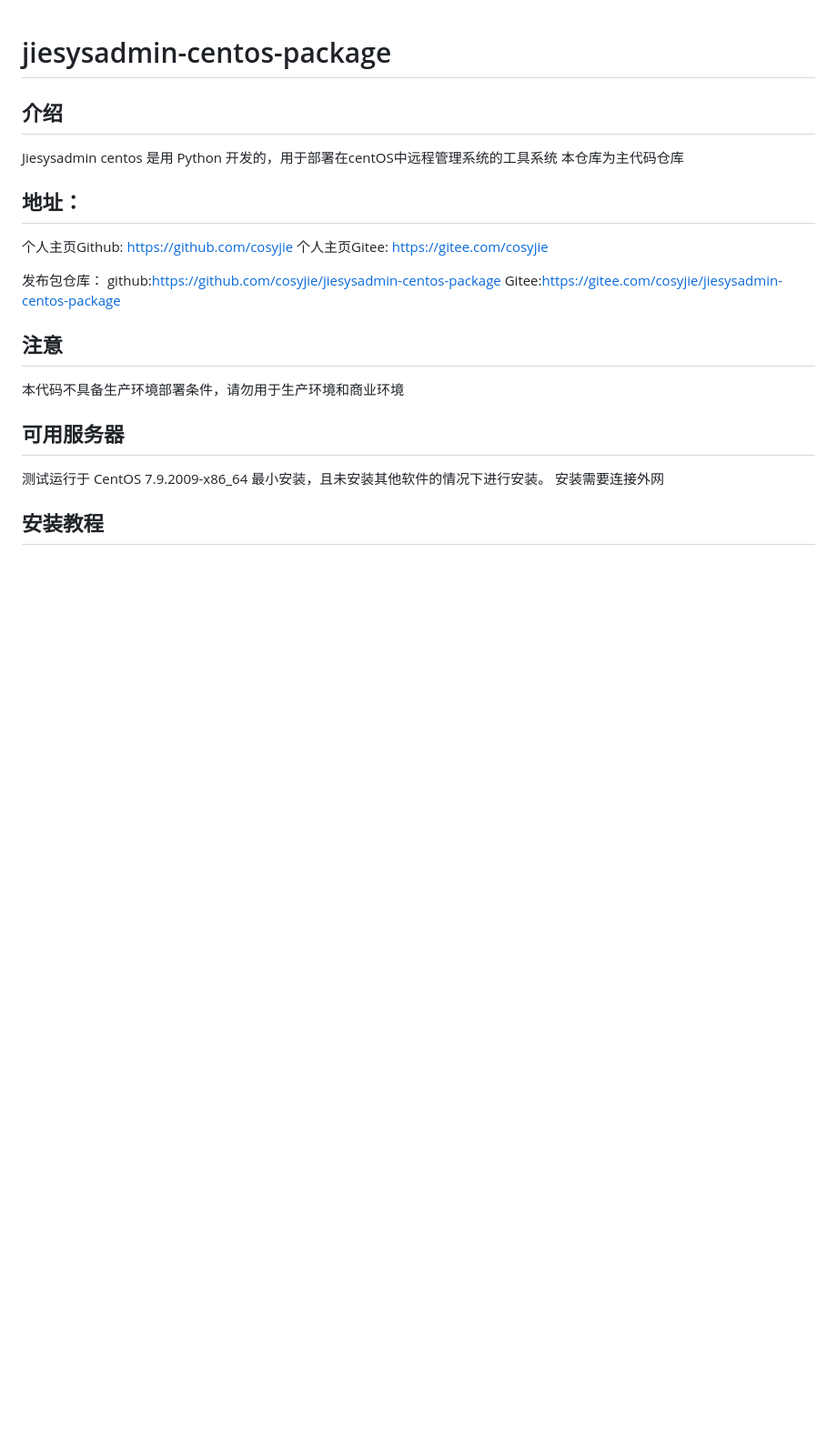
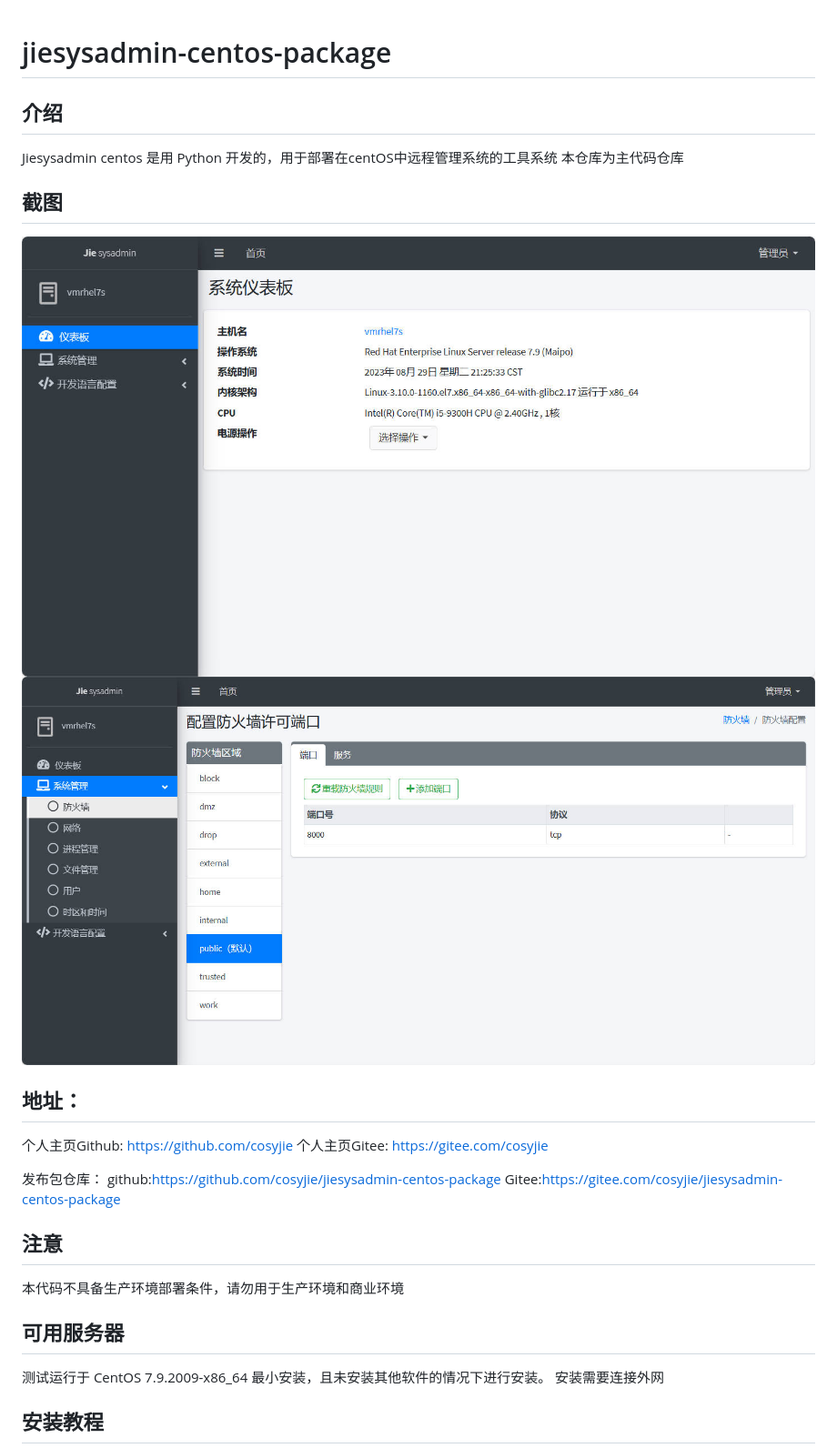
Before and after one commit to cosyjie/jiesysadmin-centos-code, a Markdown page: README.md, the part around the change. Shown: that part at 91% size. Rendered like a GitHub page; pictures changed too: screenshot/firewall.jpg (added), screenshot/index.jpg (added); blank space fills up the shorter version.

Commit message:
readme添加截图

```diff
--- a/README.md
+++ b/README.md
@@ -3,6 +3,10 @@
 ## 介绍
 Jiesysadmin centos 是用 Python 开发的，用于部署在centOS中远程管理系统的工具系统
 本仓库为主代码仓库
+
+## 截图
+![首页截图](./screenshot/index.jpg "首页")
+![防火墙管理截图](./screenshot/firewall.jpg "防火墙")
 
 ## 地址：
 个人主页Github: https://github.com/cosyjie
```
Also changed, not shown: screenshot/files.jpg (added), screenshot/installpython.jpg (added), screenshot/network.jpg (added), screenshot/timezone.jpg (added).
